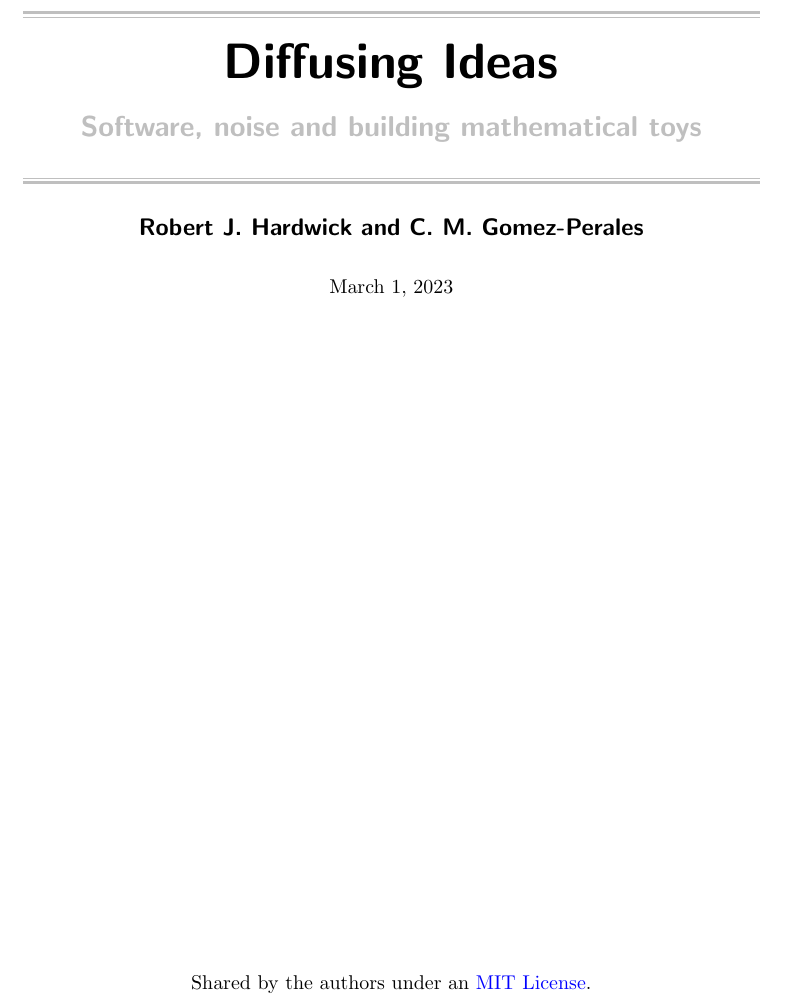
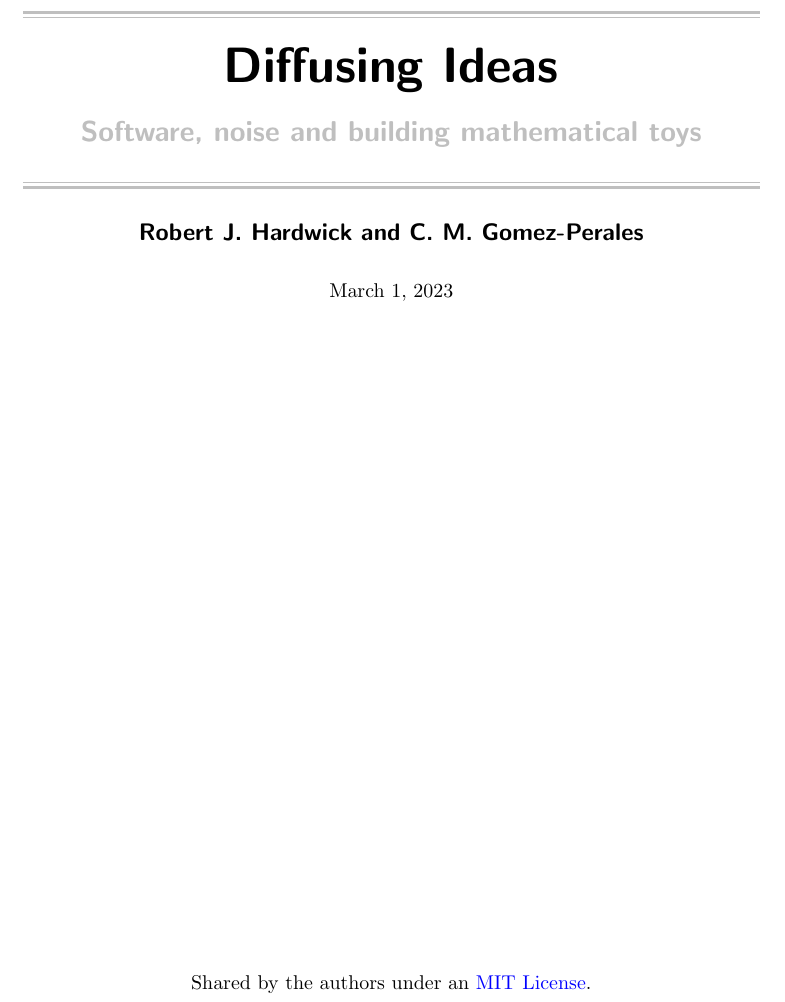
Before and after one commit to umbralcalc/worlds-of-observation, a LaTeX thesis (book.tex): part of page 1 of 62, cut so that both start at the same text. Compiled offline with pdfLaTeX.

Commit message:
improved title spacing

```diff
--- a/book.tex
+++ b/book.tex
@@ -120,7 +120,7 @@
 \vspace*{1.5\baselineskip}
 {\color{gray75}\rule{13cm}{1.3pt}}\vspace*{-\baselineskip}\vspace*{2pt} % Thick horizontal rule
 {\color{gray75}\rule{13cm}{0.4pt}} \\ % Thin horizontal rule
-\vspace{1.0\baselineskip} % Whitespace
+\vspace{1.2\baselineskip} % Whitespace
 {\Huge \bfseries\sffamily Diffusing Ideas} \\
 \vspace{4mm}
 {\Large \bfseries\sffamily \color{gray75} Software, noise and building mathematical toys \\}
```
Also changed, not shown: book.pdf.
